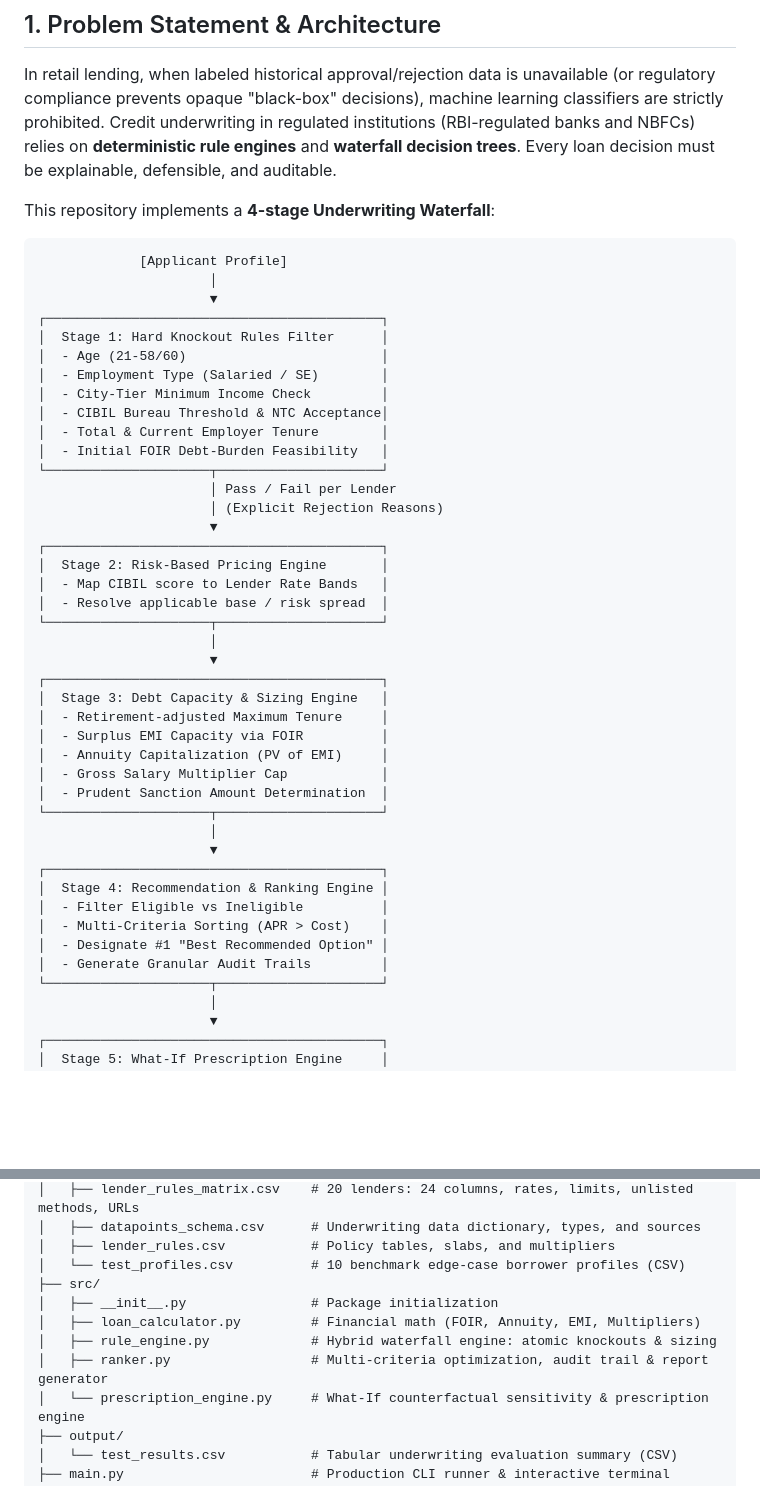
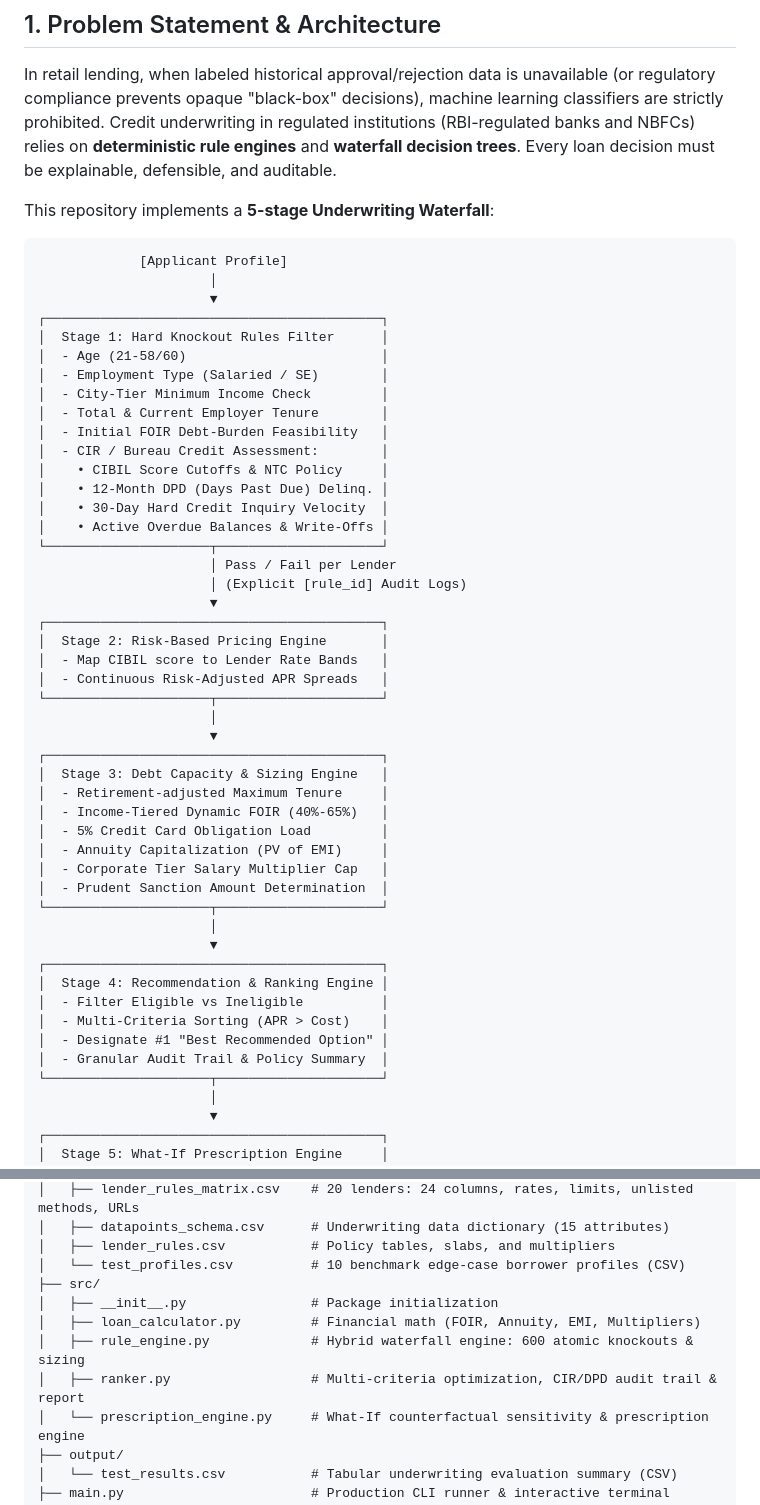
Before and after one commit to Prakshil/Personal-Loan-Eligibility-Engine, a Markdown page: README.md, 2 parts joined by grey strips. Drawn GitHub-style; blank space fills up the shorter version.

````diff
--- a/README.md
+++ b/README.md
@@ -8,7 +8,7 @@ A deterministic, production-grade credit underwriting rule engine and loan recom
 
 In retail lending, when labeled historical approval/rejection data is unavailable (or regulatory compliance prevents opaque "black-box" decisions), machine learning classifiers are strictly prohibited. Credit underwriting in regulated institutions (RBI-regulated banks and NBFCs) relies on **deterministic rule engines** and **waterfall decision trees**. Every loan decision must be explainable, defensible, and auditable.
 
-This repository implements a **4-stage Underwriting Waterfall**:
+This repository implements a **5-stage Underwriting Waterfall**:
 
 ```
              [Applicant Profile]
@@ -19,26 +19,31 @@ This repository implements a **4-stage Underwriting Waterfall**:
 │  - Age (21-58/60)                         │
 │  - Employment Type (Salaried / SE)        │
 │  - City-Tier Minimum Income Check         │
-│  - CIBIL Bureau Threshold & NTC Acceptance│
 │  - Total & Current Employer Tenure        │
 │  - Initial FOIR Debt-Burden Feasibility   │
+│  - CIR / Bureau Credit Assessment:        │
+│    • CIBIL Score Cutoffs & NTC Policy     │
+│    • 12-Month DPD (Days Past Due) Delinq. │
+│    • 30-Day Hard Credit Inquiry Velocity  │
+│    • Active Overdue Balances & Write-Offs │
 └─────────────────────┬─────────────────────┘
                       │ Pass / Fail per Lender
-                      │ (Explicit Rejection Reasons)
+                      │ (Explicit [rule_id] Audit Logs)
                       ▼
 ┌───────────────────────────────────────────┐
 │  Stage 2: Risk-Based Pricing Engine       │
 │  - Map CIBIL score to Lender Rate Bands   │
-│  - Resolve applicable base / risk spread  │
+│  - Continuous Risk-Adjusted APR Spreads   │
 └─────────────────────┬─────────────────────┘
                       │
                       ▼
 ┌───────────────────────────────────────────┐
 │  Stage 3: Debt Capacity & Sizing Engine   │
 │  - Retirement-adjusted Maximum Tenure     │
-│  - Surplus EMI Capacity via FOIR          │
+│  - Income-Tiered Dynamic FOIR (40%-65%)   │
+│  - 5% Credit Card Obligation Load         │
 │  - Annuity Capitalization (PV of EMI)     │
-│  - Gross Salary Multiplier Cap            │
+│  - Corporate Tier Salary Multiplier Cap   │
 │  - Prudent Sanction Amount Determination  │
 └─────────────────────┬─────────────────────┘
                       │
@@ -48,7 +53,7 @@ This repository implements a **4-stage Underwriting Waterfall**:
 │  - Filter Eligible vs Ineligible          │
 │  - Multi-Criteria Sorting (APR > Cost)    │
 │  - Designate #1 "Best Recommended Option" │
-│  - Generate Granular Audit Trails         │
+│  - Granular Audit Trail & Policy Summary  │
 └─────────────────────┬─────────────────────┘
                       │
                       ▼
@@ -161,12 +164,12 @@ personal-loan-eligibility-model/
 │   ├── lender_rules_matrix.csv    # 20 lenders: 24 columns, rates, limits, unlisted methods, URLs
-│   ├── datapoints_schema.csv      # Underwriting data dictionary, types, and sources
+│   ├── datapoints_schema.csv      # Underwriting data dictionary (15 attributes)
 │   ├── lender_rules.csv           # Policy tables, slabs, and multipliers
 │   └── test_profiles.csv          # 10 benchmark edge-case borrower profiles (CSV)
 ├── src/
 │   ├── __init__.py                # Package initialization
 │   ├── loan_calculator.py         # Financial math (FOIR, Annuity, EMI, Multipliers)
-│   ├── rule_engine.py             # Hybrid waterfall engine: atomic knockouts & sizing
-│   ├── ranker.py                  # Multi-criteria optimization, audit trail & report generator
+│   ├── rule_engine.py             # Hybrid waterfall engine: 600 atomic knockouts & sizing
+│   ├── ranker.py                  # Multi-criteria optimization, CIR/DPD audit trail & report
 │   └── prescription_engine.py     # What-If counterfactual sensitivity & prescription engine
 ├── output/
 │   └── test_results.csv           # Tabular underwriting evaluation summary (CSV)
````
Also changed, not shown: other parts of README.md (+25 -27 lines).
